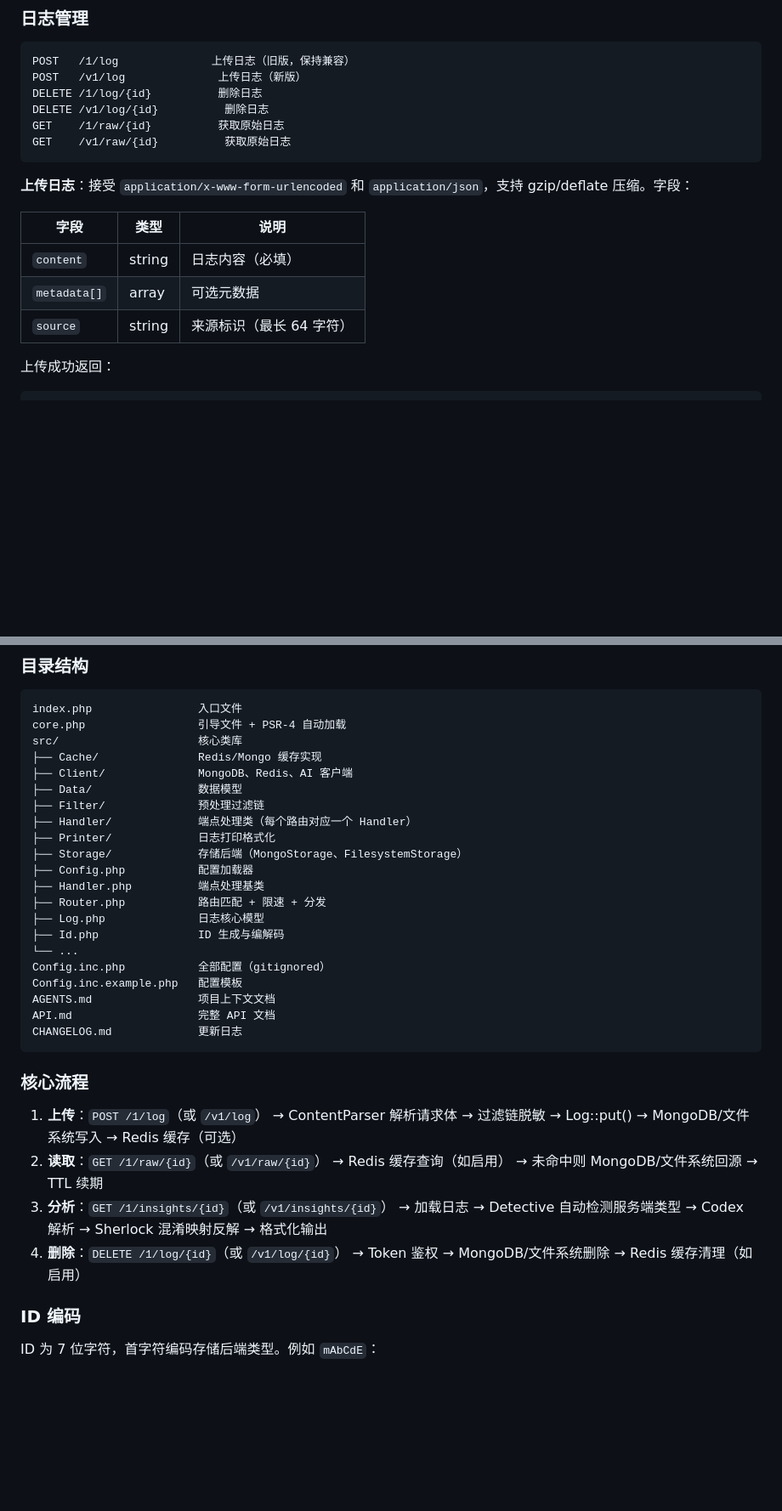
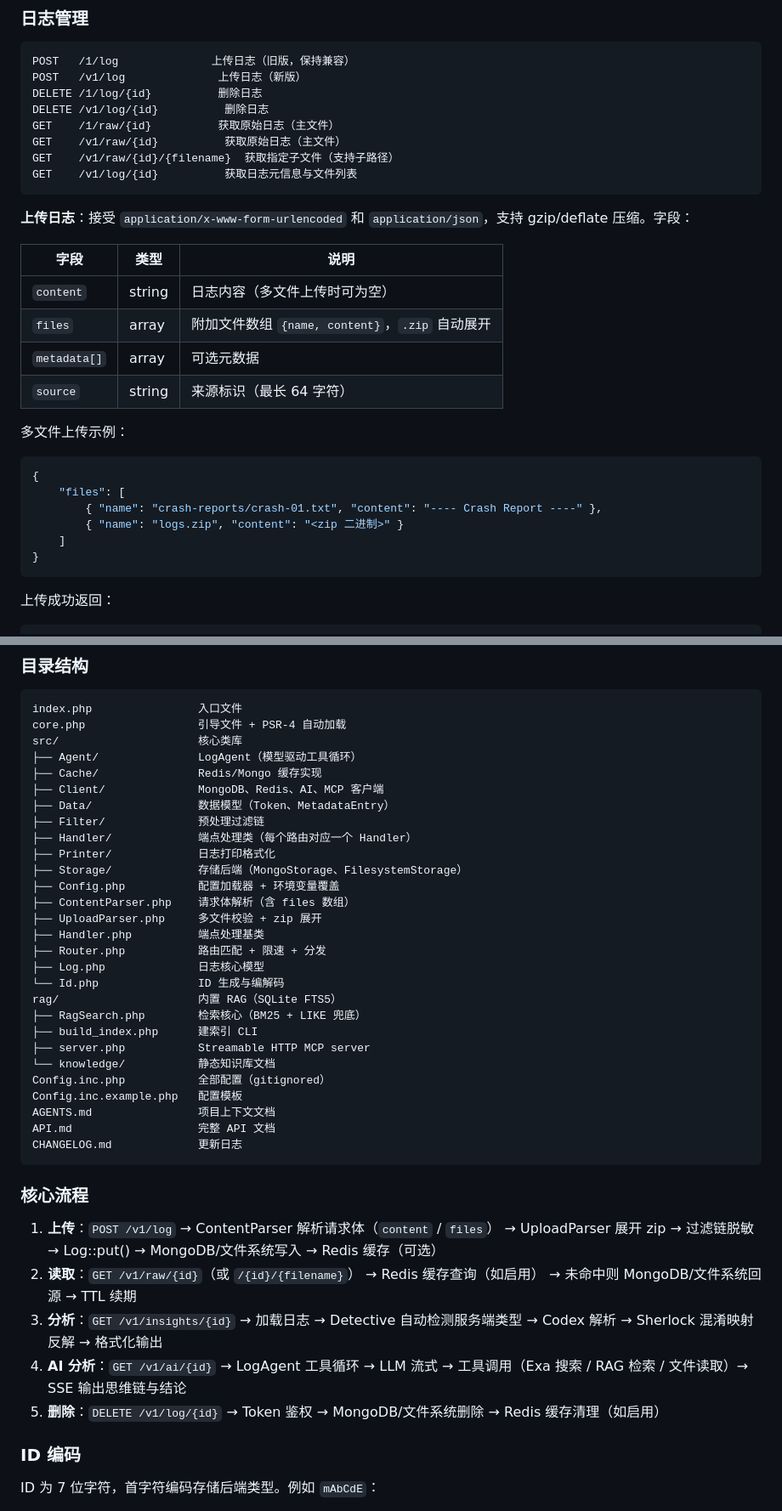
Before and after one commit to NingZeStudio/LogShare, a Markdown page: README.md, 2 parts joined by grey strips. Shown at 85% size. GitHub-like rendering; blank space fills up the shorter version.

Commit message:
docs: 同步 README/API/CHANGELOG 至 v1.6.0 多文件与LogAgent能力

````diff
--- a/README.md
+++ b/README.md
@@ -85,17 +91,31 @@ POST   /1/log              上传日志（旧版，保持兼容）
 POST   /v1/log              上传日志（新版）
 DELETE /1/log/{id}          删除日志
 DELETE /v1/log/{id}          删除日志
-GET    /1/raw/{id}          获取原始日志
-GET    /v1/raw/{id}          获取原始日志
+GET    /1/raw/{id}          获取原始日志（主文件）
+GET    /v1/raw/{id}          获取原始日志（主文件）
+GET    /v1/raw/{id}/{filename}  获取指定子文件（支持子路径）
+GET    /v1/log/{id}          获取日志元信息与文件列表
 ```
 
 **上传日志**：接受 `application/x-www-form-urlencoded` 和 `application/json`，支持 gzip/deflate 压缩。字段：
 
 | 字段 | 类型 | 说明 |
 |---|---|---|
-| `content` | string | 日志内容（必填） |
+| `content` | string | 日志内容（多文件上传时可为空） |
+| `files` | array | 附加文件数组 `{name, content}`，`.zip` 自动展开 |
 | `metadata[]` | array | 可选元数据 |
 | `source` | string | 来源标识（最长 64 字符） |
+
+多文件上传示例：
+
+```json
+{
+    "files": [
+        { "name": "crash-reports/crash-01.txt", "content": "---- Crash Report ----" },
+        { "name": "logs.zip", "content": "<zip 二进制>" }
+    ]
+}
+```
 
 上传成功返回：
 
@@ -153,19 +185,26 @@ GET  /v1/filters             获取当前启用的过滤器列表
 index.php                入口文件
 core.php                 引导文件 + PSR-4 自动加载
 src/                     核心类库
+├── Agent/               LogAgent（模型驱动工具循环）
 ├── Cache/               Redis/Mongo 缓存实现
-├── Client/              MongoDB、Redis、AI 客户端
-├── Data/                数据模型
+├── Client/              MongoDB、Redis、AI、MCP 客户端
+├── Data/                数据模型（Token、MetadataEntry）
 ├── Filter/              预处理过滤链
 ├── Handler/             端点处理类（每个路由对应一个 Handler）
 ├── Printer/             日志打印格式化
 ├── Storage/             存储后端（MongoStorage、FilesystemStorage）
-├── Config.php           配置加载器
+├── Config.php           配置加载器 + 环境变量覆盖
+├── ContentParser.php    请求体解析（含 files 数组）
+├── UploadParser.php     多文件校验 + zip 展开
 ├── Handler.php          端点处理基类
 ├── Router.php           路由匹配 + 限速 + 分发
 ├── Log.php              日志核心模型
-├── Id.php               ID 生成与编解码
-└── ...
+└── Id.php               ID 生成与编解码
+rag/                     内置 RAG（SQLite FTS5）
+├── RagSearch.php        检索核心（BM25 + LIKE 兜底）
+├── build_index.php      建索引 CLI
+├── server.php           Streamable HTTP MCP server
+└── knowledge/           静态知识库文档
 Config.inc.php           全部配置（gitignored）
 Config.inc.example.php   配置模板
 AGENTS.md                项目上下文文档
@@ -175,10 +214,11 @@ CHANGELOG.md             更新日志
 
 ### 核心流程
 
-1. **上传**：`POST /1/log`（或 `/v1/log`） → ContentParser 解析请求体 → 过滤链脱敏 → Log::put() → MongoDB/文件系统写入 → Redis 缓存（可选）
-2. **读取**：`GET /1/raw/{id}`（或 `/v1/raw/{id}`） → Redis 缓存查询（如启用） → 未命中则 MongoDB/文件系统回源 → TTL 续期
-3. **分析**：`GET /1/insights/{id}`（或 `/v1/insights/{id}`） → 加载日志 → Detective 自动检测服务端类型 → Codex 解析 → Sherlock 混淆映射反解 → 格式化输出
-4. **删除**：`DELETE /1/log/{id}`（或 `/v1/log/{id}`） → Token 鉴权 → MongoDB/文件系统删除 → Redis 缓存清理（如启用）
+1. **上传**：`POST /v1/log` → ContentParser 解析请求体（`content` / `files`） → UploadParser 展开 zip → 过滤链脱敏 → Log::put() → MongoDB/文件系统写入 → Redis 缓存（可选）
+2. **读取**：`GET /v1/raw/{id}`（或 `/{id}/{filename}`） → Redis 缓存查询（如启用） → 未命中则 MongoDB/文件系统回源 → TTL 续期
+3. **分析**：`GET /v1/insights/{id}` → 加载日志 → Detective 自动检测服务端类型 → Codex 解析 → Sherlock 混淆映射反解 → 格式化输出
+4. **AI 分析**：`GET /v1/ai/{id}` → LogAgent 工具循环 → LLM 流式 → 工具调用（Exa 搜索 / RAG 检索 / 文件读取）→ SSE 输出思维链与结论
+5. **删除**：`DELETE /v1/log/{id}` → Token 鉴权 → MongoDB/文件系统删除 → Redis 缓存清理（如启用）
 
 ### ID 编码
 
````
Also changed, not shown: other parts of README.md (+36 -8 lines), API.md (+3 -1 lines), CHANGELOG.md (+23 -5 lines).
